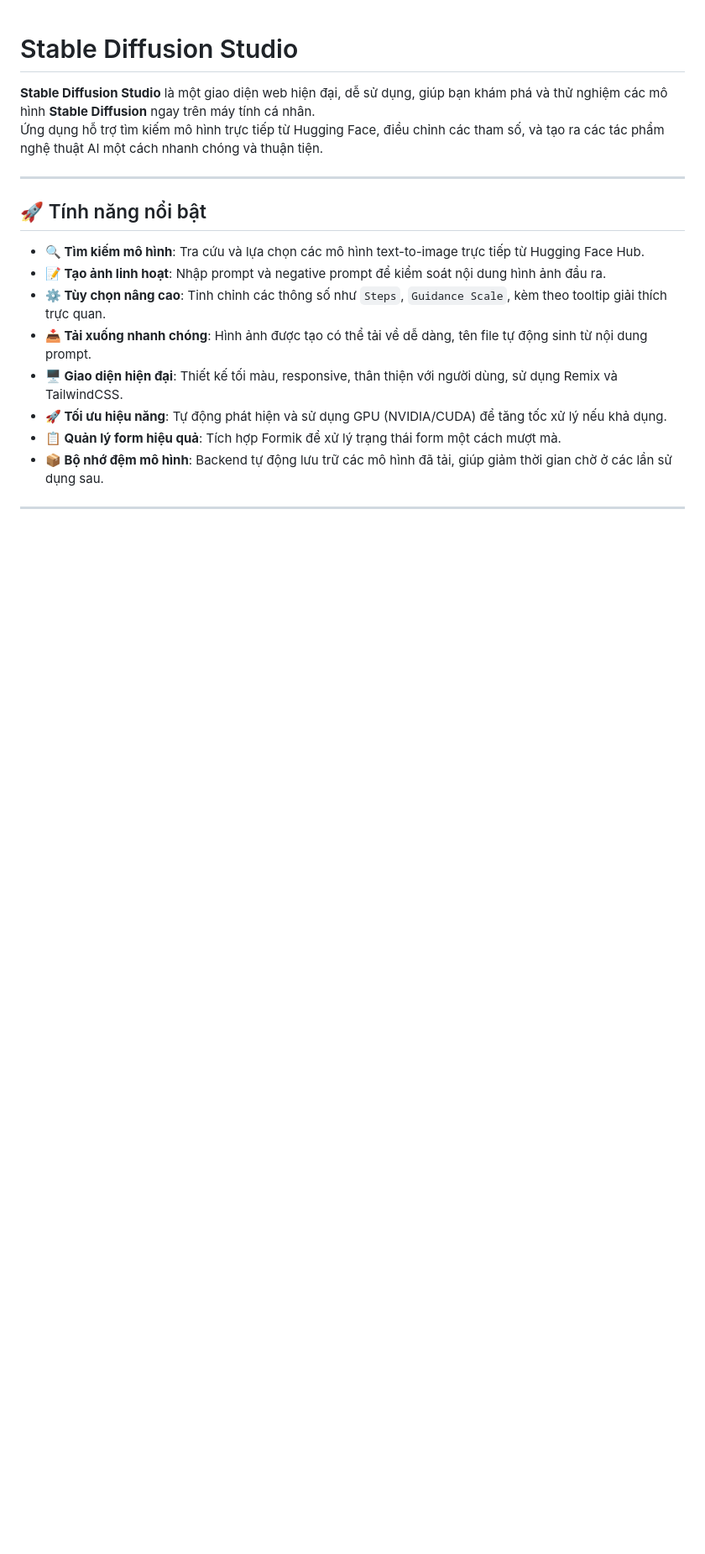
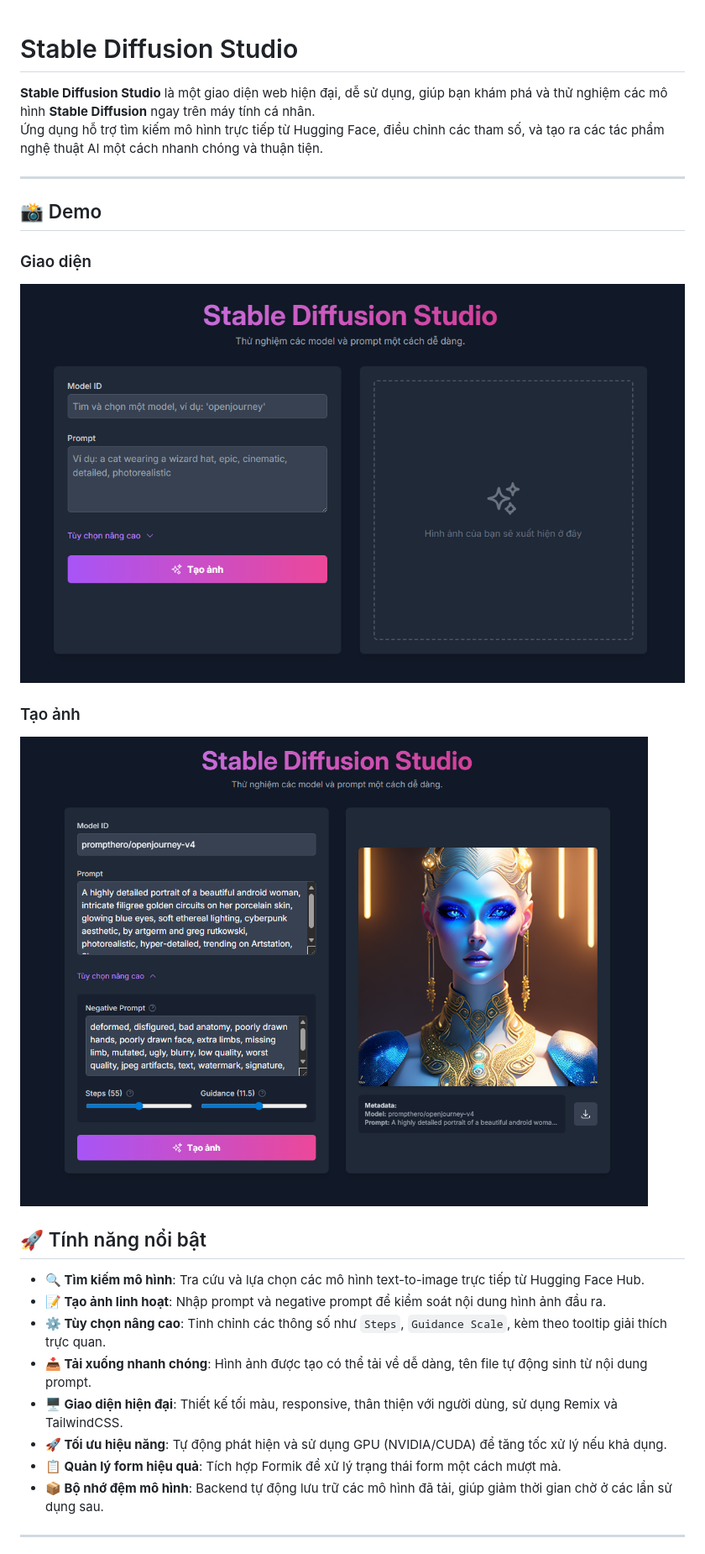
Before and after one commit to ltphat2204/stable-diffusion-studio, a Markdown page: README.MD, the part around the change printed below. Shown: that part at 84% size. GitHub-like rendering; pictures changed too: docs/demo.png (added), docs/screen.png (added); blank space fills up the shorter version.

Commit message:
Add screenshot to readme

```diff
--- a/README.MD
+++ b/README.MD
@@ -4,6 +4,14 @@
 Ứng dụng hỗ trợ tìm kiếm mô hình trực tiếp từ Hugging Face, điều chỉnh các tham số, và tạo ra các tác phẩm nghệ thuật AI một cách nhanh chóng và thuận tiện.
 
 ---
+
+## 📸 Demo
+
+### Giao diện
+![Screen](/docs/screen.png)
+
+### Tạo ảnh
+![Demo](/docs/demo.png)
 
 ## 🚀 Tính năng nổi bật
 
```
Also changed, not shown: other parts of README.MD (+2 -2 lines).
